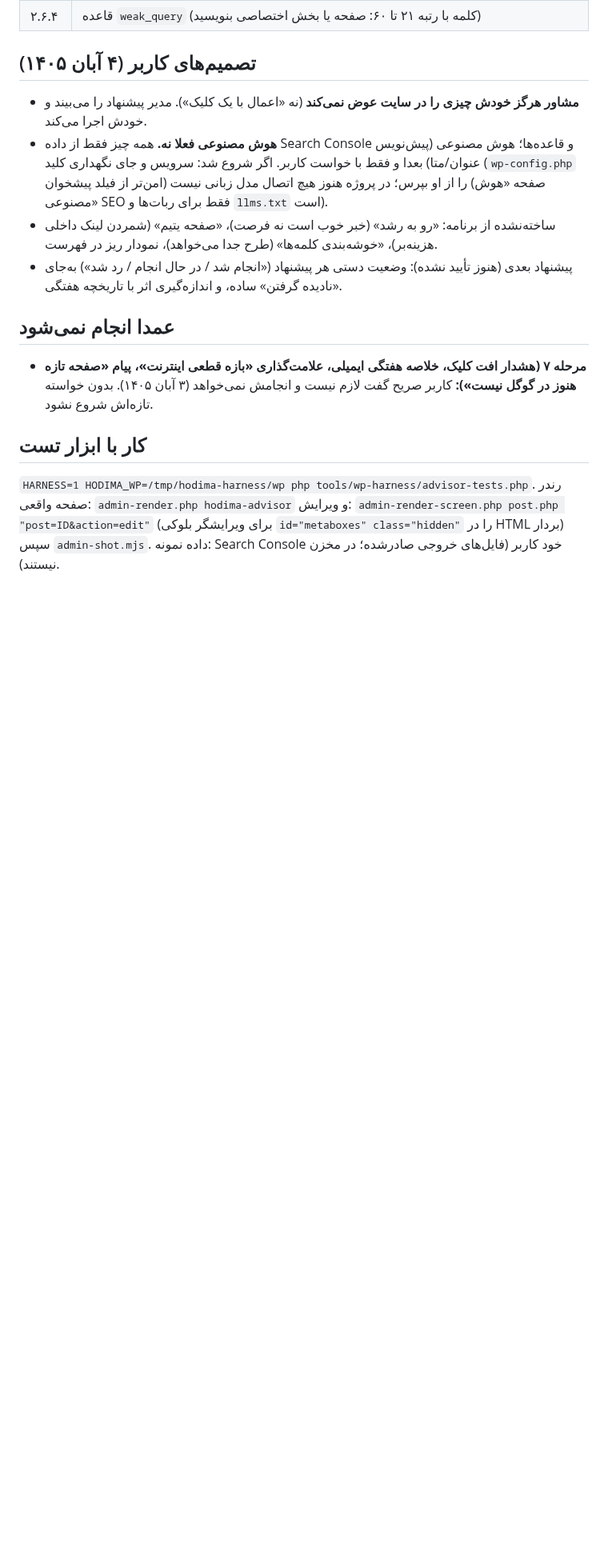
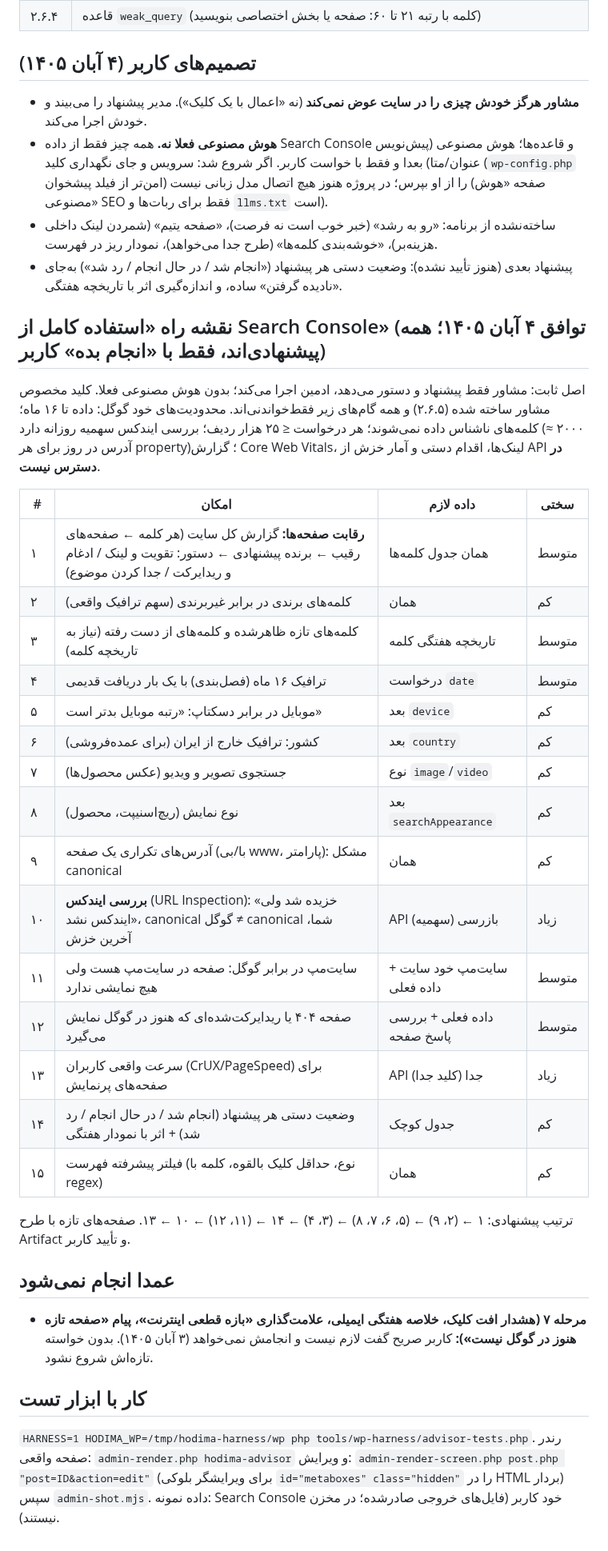
Before and after one commit to hodhodtoys-stack/hodima, a Markdown page: docs/seo-advisor.md, the part around the change. Shown at 80% size. GitHub-like rendering; blank space fills up the shorter version.

Commit message:
Docs: SEO advisor Search Console roadmap (full-use list)
Co-Authored-By: Claude Sonnet 5.5 <noreply@anthropic.com>
Claude-Session: https://claude.ai/code/session_01EGUpPPVkNLxKrTsWAYyDcr

```diff
--- a/docs/seo-advisor.md
+++ b/docs/seo-advisor.md
@@ -64,6 +64,30 @@
 - ساخته‌نشده از برنامه: «رو به رشد» (خبر خوب است نه فرصت)، «صفحه یتیم» (شمردن لینک داخلی هزینه‌بر)، «خوشه‌بندی کلمه‌ها» (طرح جدا می‌خواهد)، نمودار ریز در فهرست.
 - پیشنهاد بعدی (هنوز تأیید نشده): وضعیت دستی هر پیشنهاد («انجام شد / در حال انجام / رد شد») به‌جای «نادیده گرفتن» ساده، و اندازه‌گیری اثر با تاریخچه هفتگی.
 
+## نقشه راه «استفاده کامل از Search Console» (توافق ۴ آبان ۱۴۰۵؛ همه پیشنهادی‌اند، فقط با «انجام بده» کاربر)
+اصل ثابت: مشاور فقط پیشنهاد و دستور می‌دهد، ادمین اجرا می‌کند؛ بدون هوش مصنوعی فعلا. کلید مخصوص مشاور ساخته شده (۲.۶.۵) و همه گام‌های زیر فقط‌خواندنی‌اند.
+محدودیت‌های خود گوگل: داده تا ۱۶ ماه؛ کلمه‌های ناشناس داده نمی‌شوند؛ هر درخواست ≤ ۲۵ هزار ردیف؛ بررسی ایندکس سهمیه روزانه دارد (≈ ۲۰۰۰ آدرس در روز برای هر property)؛ گزارش Core Web Vitals، لینک‌ها، اقدام دستی و آمار خزش از API **در دسترس نیست**.
+
+| # | امکان | داده لازم | سختی |
+|---|---|---|---|
+| ۱ | **رقابت صفحه‌ها:** گزارش کل سایت (هر کلمه ← صفحه‌های رقیب ← برنده پیشنهادی ← دستور: تقویت و لینک / ادغام و ریدایرکت / جدا کردن موضوع) | همان جدول کلمه‌ها | متوسط |
+| ۲ | کلمه‌های برندی در برابر غیربرندی (سهم ترافیک واقعی) | همان | کم |
+| ۳ | کلمه‌های تازه ظاهرشده و کلمه‌های از دست رفته (نیاز به تاریخچه کلمه) | تاریخچه هفتگی کلمه | متوسط |
+| ۴ | ترافیک ۱۶ ماه (فصل‌بندی) با یک بار دریافت قدیمی | درخواست `date` | متوسط |
+| ۵ | موبایل در برابر دسکتاپ: «رتبه موبایل بدتر است» | بعد `device` | کم |
+| ۶ | کشور: ترافیک خارج از ایران (برای عمده‌فروشی) | بعد `country` | کم |
+| ۷ | جستجوی تصویر و ویدیو (عکس محصول‌ها) | نوع `image`/`video` | کم |
+| ۸ | نوع نمایش (ریچ‌اسنیپت، محصول) | بعد `searchAppearance` | کم |
+| ۹ | آدرس‌های تکراری یک صفحه (با/بی www، پارامتر): مشکل canonical | همان | کم |
+| ۱۰ | **بررسی ایندکس** (URL Inspection): «خزیده شد ولی ایندکس نشد»، canonical گوگل ≠ canonical شما، آخرین خزش | API بازرسی (سهمیه) | زیاد |
+| ۱۱ | سایت‌مپ در برابر گوگل: صفحه در سایت‌مپ هست ولی هیچ نمایشی ندارد | سایت‌مپ خود سایت + داده فعلی | متوسط |
+| ۱۲ | صفحه ۴۰۴ یا ریدایرکت‌شده‌ای که هنوز در گوگل نمایش می‌گیرد | داده فعلی + بررسی پاسخ صفحه | متوسط |
+| ۱۳ | سرعت واقعی کاربران (CrUX/PageSpeed) برای صفحه‌های پرنمایش | API جدا (کلید جدا) | زیاد |
+| ۱۴ | وضعیت دستی هر پیشنهاد (انجام شد / در حال انجام / رد شد) + اثر با نمودار هفتگی | جدول کوچک | کم |
+| ۱۵ | فیلتر پیشرفته فهرست (نوع، حداقل کلیک بالقوه، کلمه با regex) | همان | کم |
+
+ترتیب پیشنهادی: ۱ ← (۲، ۹) ← (۵، ۶، ۷، ۸) ← (۳، ۴) ← ۱۴ ← (۱۱، ۱۲) ← ۱۰ ← ۱۳. صفحه‌های تازه با طرح Artifact و تأیید کاربر.
+
 ## عمدا انجام نمی‌شود
 - **مرحله ۷ (هشدار افت کلیک، خلاصه هفتگی ایمیلی، علامت‌گذاری «بازه قطعی اینترنت»، پیام «صفحه تازه هنوز در گوگل نیست»):** کاربر صریح گفت لازم نیست و انجامش نمی‌خواهد (۳ آبان ۱۴۰۵). بدون خواسته تازه‌اش شروع نشود.
 
```
